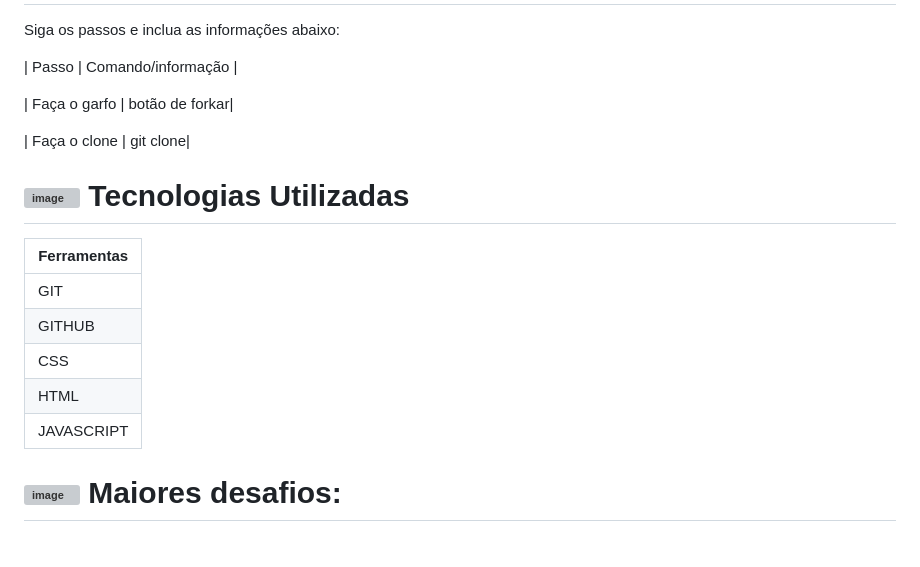
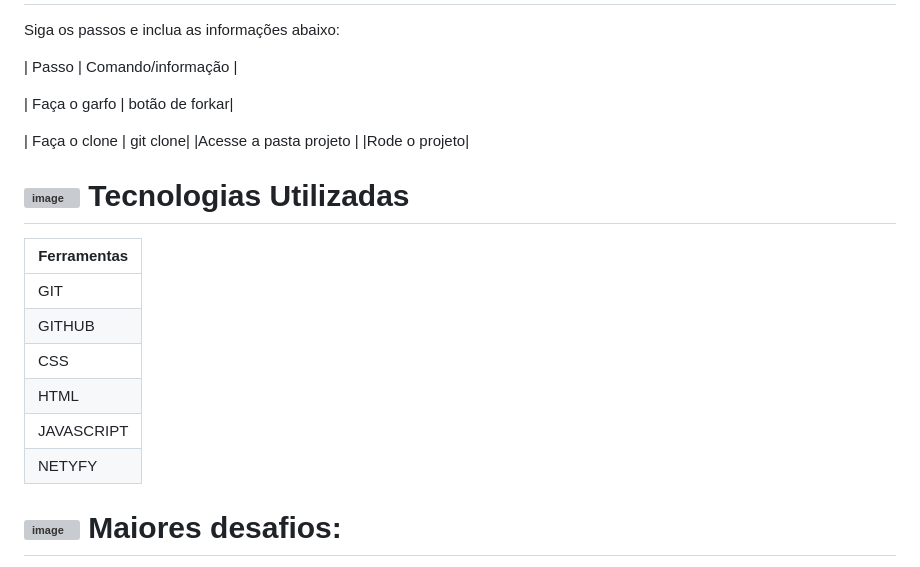
Before and after one commit to ejscerqueira/AcolhaMe, a Markdown page: README.md, the part around the change. Drawn GitHub-style; grey boxes are pictures that could not be loaded.

```diff
--- a/README.md
+++ b/README.md
@@ -49,6 +49,8 @@ O projeto AcolhaME não visa doação de valores e nem propõe encontro presenci
 | Faça o garfo | botão de forkar|
 
 | Faça o clone | git clone|
+|Acesse a pasta projeto	|
+|Rode o projeto|
 
 # ![image](https://github.com/ejscerqueira/final-/assets/61998637/f761f362-ffac-4bfb-b654-90b76c2994ce) Tecnologias Utilizadas
 
@@ -60,6 +62,7 @@ O projeto AcolhaME não visa doação de valores e nem propõe encontro presenci
 |CSS|
 |HTML|
 |JAVASCRIPT |
+|NETYFY|
 
 # ![image](https://github.com/ejscerqueira/AcolhaMe/assets/61998637/fe602777-a633-474c-a3cb-c00eae834741) Maiores desafios:
 
```
